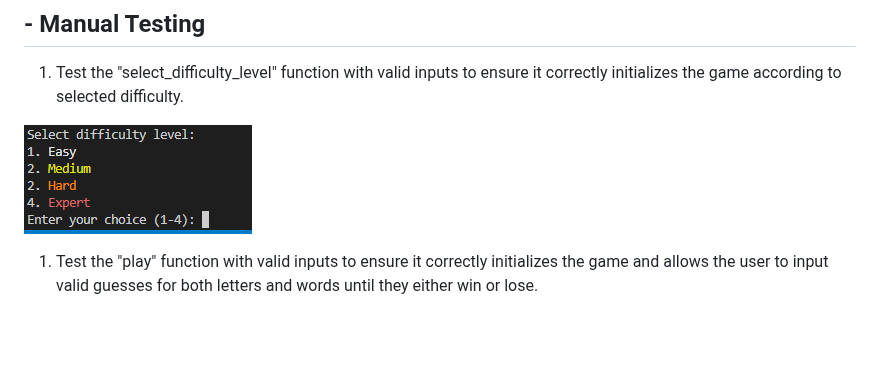
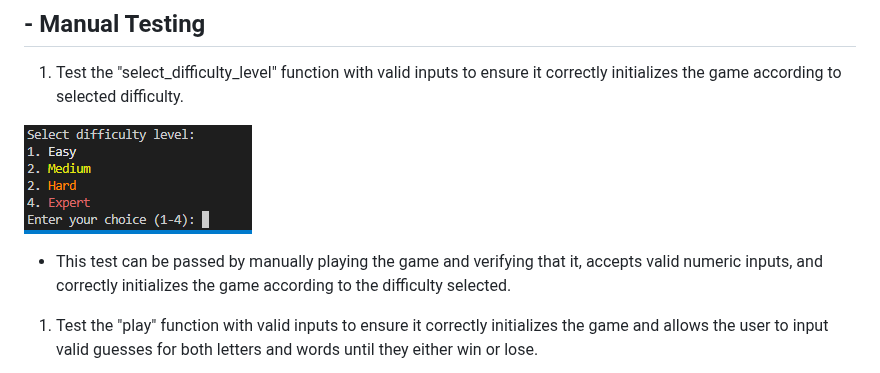
Before and after one commit to hydramod/hangman-project-3, a Markdown page: README.md, the part around the change. GitHub-like rendering; blank space fills up the shorter version.

Commit message:
update readme, include manual test for selecting difficulty level

```diff
--- a/README.md
+++ b/README.md
@@ -234,6 +234,8 @@ Results for the automated and manual test have passed as expected, however on in
 
 ![Hangman select difficulty](/docs/images/difficulty.png)
 
+- This test can be passed by manually playing the game and verifying that it, accepts valid numeric inputs, and correctly initializes the game according to the difficulty selected.
+
 1. Test the "play" function with valid inputs to ensure it correctly initializes the game and allows the user to input valid guesses for both letters and words until they either win or lose.
 
 ![Hangman start](/docs/images/start.png)
```
